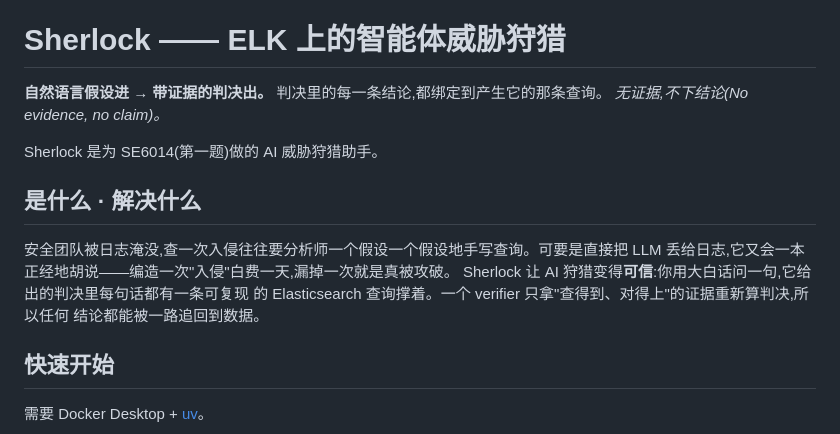
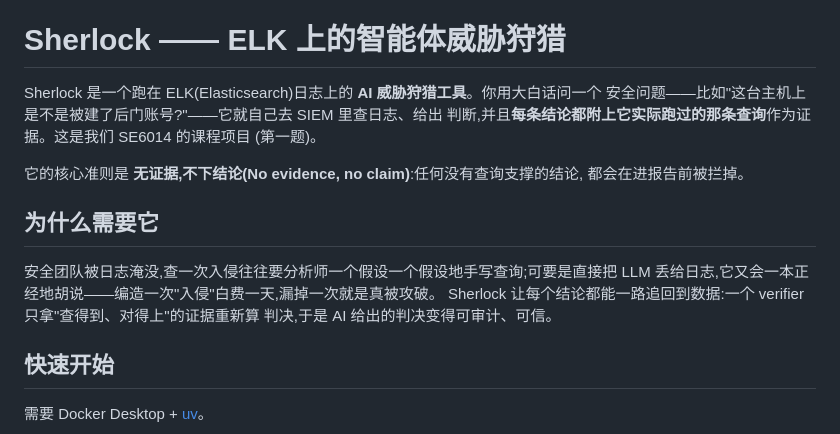
Before and after one commit to kalitass/sherlock-demo, a Markdown page: README.zh-CN.md, the part around the change. GitHub-like rendering.

Commit message:
README: open by plainly stating what Sherlock is, then the guiding rule and the problem

```diff
--- a/README.zh-CN.md
+++ b/README.zh-CN.md
@@ -2,18 +2,20 @@
 
 # Sherlock —— ELK 上的智能体威胁狩猎
 
-**自然语言假设进 → 带证据的判决出。** 判决里的每一条结论,都绑定到产生它的那条查询。
-*无证据,不下结论(No evidence, no claim)。*
+Sherlock 是一个跑在 ELK(Elasticsearch)日志上的 **AI 威胁狩猎工具**。你用大白话问一个
+安全问题——比如"这台主机上是不是被建了后门账号?"——它就自己去 SIEM 里查日志、给出
+判断,并且**每条结论都附上它实际跑过的那条查询**作为证据。这是我们 SE6014 的课程项目
+(第一题)。
 
-Sherlock 是为 SE6014(第一题)做的 AI 威胁狩猎助手。
+它的核心准则是 **无证据,不下结论(No evidence, no claim)**:任何没有查询支撑的结论,
+都会在进报告前被拦掉。
 
-## 是什么 · 解决什么
+## 为什么需要它
 
-安全团队被日志淹没,查一次入侵往往要分析师一个假设一个假设地手写查询。可要是直接把
+安全团队被日志淹没,查一次入侵往往要分析师一个假设一个假设地手写查询;可要是直接把
 LLM 丢给日志,它又会一本正经地胡说——编造一次"入侵"白费一天,漏掉一次就是真被攻破。
-Sherlock 让 AI 狩猎变得**可信**:你用大白话问一句,它给出的判决里每句话都有一条可复现
-的 Elasticsearch 查询撑着。一个 verifier 只拿"查得到、对得上"的证据重新算判决,所以任何
-结论都能被一路追回到数据。
+Sherlock 让每个结论都能一路追回到数据:一个 verifier 只拿"查得到、对得上"的证据重新算
+判决,于是 AI 给出的判决变得可审计、可信。
 
 ## 快速开始
 
```
Also changed, not shown: README.md (+12 -9 lines).
